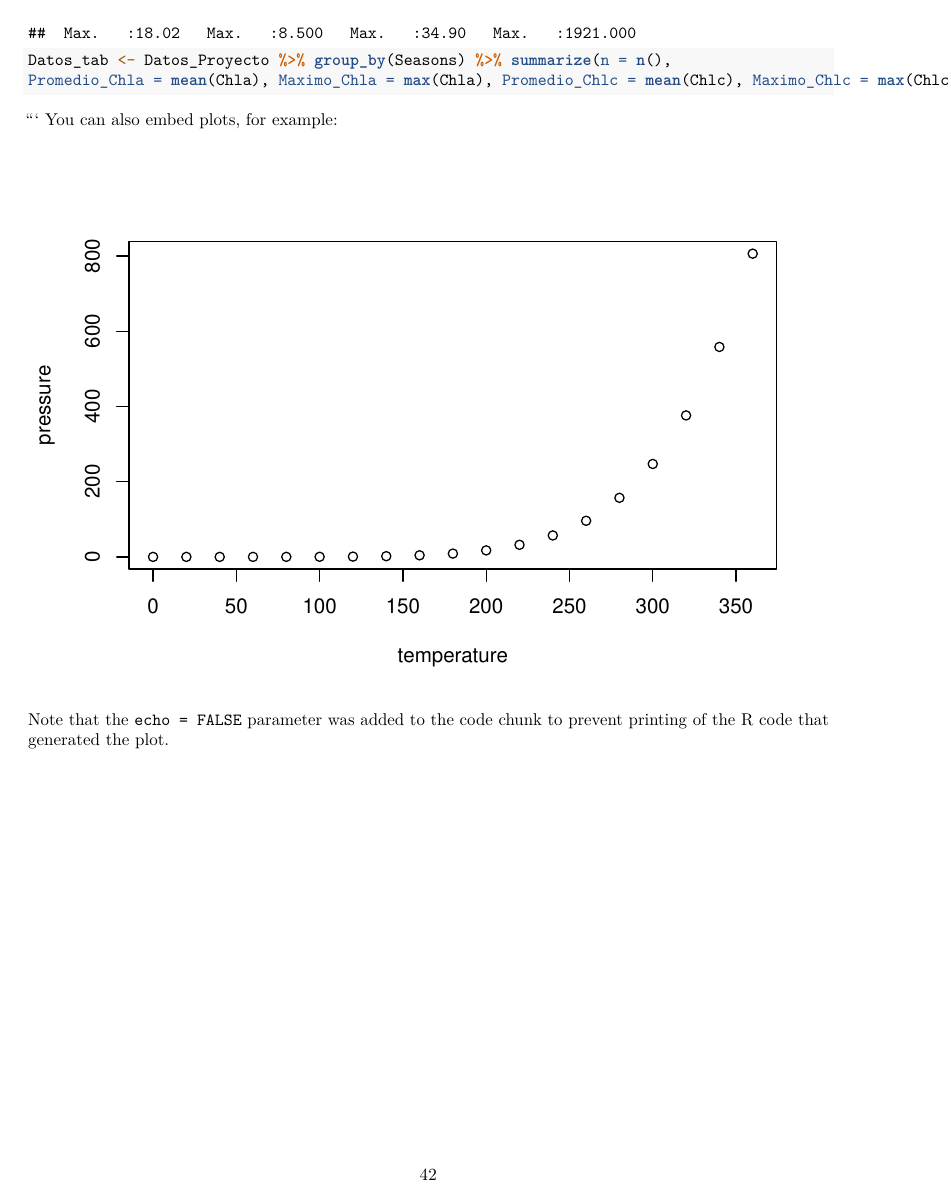
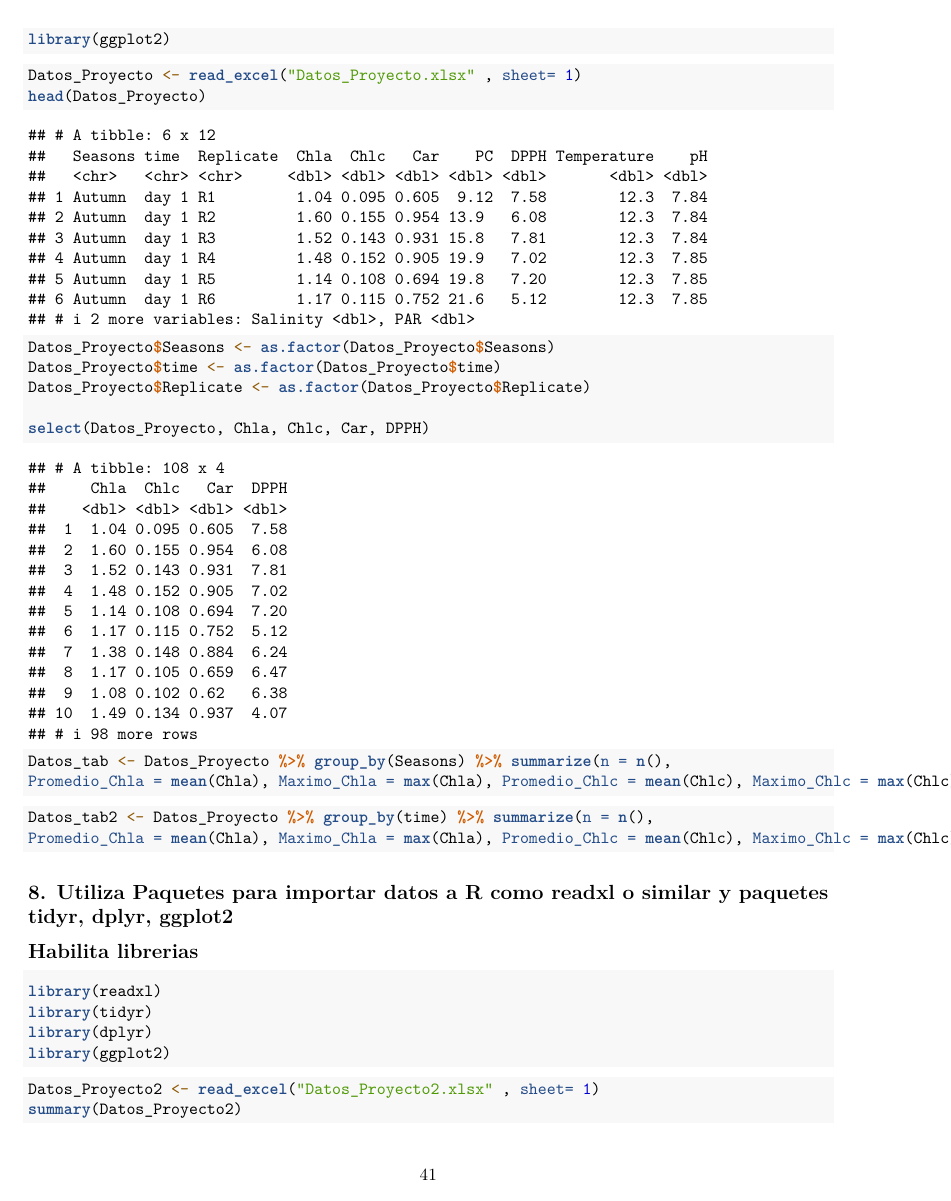
Before and after one commit to PaulaSMCelisPla/Tarea_diplomado, an R Markdown document (Tarea_diplomado_Paula.Rmd): page 42 of 42 before the commit and page 41 of 43 after it. Rendered offline with R 4.5, knitr and Pandoc, then LaTeX, with nearby package versions.

Commit message:
Actualiza Tarea para entrega 04/10/2022

````diff
--- a/Tarea_diplomado_Paula.Rmd
+++ b/Tarea_diplomado_Paula.Rmd
@@ -167,8 +167,9 @@ library(dplyr)
 library(ggplot2)
 ```
 
-
 ```{r}
+Datos_Proyecto <- read_excel("Datos_Proyecto.xlsx" , sheet= 1)
+head(Datos_Proyecto)
 Datos_Proyecto$Seasons <- as.factor(Datos_Proyecto$Seasons)
 Datos_Proyecto$time <- as.factor(Datos_Proyecto$time)
 Datos_Proyecto$Replicate <- as.factor(Datos_Proyecto$Replicate)
@@ -176 +176,3 @@ summary(Datos_Proyecto)
 
+select(Datos_Proyecto, Chla, Chlc, Car, DPPH)
+
@@ -179,10 +179,26 @@ summary(messy)
 ```
-
 ```{r}
 Datos_tab <- Datos_Proyecto %>% group_by(Seasons) %>% summarize(n = n(),
 Promedio_Chla = mean(Chla), Maximo_Chla = max(Chla), Promedio_Chlc = mean(Chlc), Maximo_Chlc = max(Chlc), Promedio_Car = mean(Car), Maximo_Car = max(Car), Promedio_PC = mean(PC), Maximo_PC = max(PC), Promedio_DPPH = mean(DPPH), Maximo_DPPH = max(DPPH), Promedio_Temperature = mean(Temperature), Maximo_Temperature = max(Temperature),Promedio_pH = mean(pH), Maximo_pH = max(pH), Promedio_Salinity = mean(Salinity), Maximo_Salinity = max(Salinity), Promedio_PAR = mean(PAR), Maximo_PAR = max(PAR))
 ```
 
 
+```{r}
+Datos_tab2 <- Datos_Proyecto %>% group_by(time) %>% summarize(n = n(),
+Promedio_Chla = mean(Chla), Maximo_Chla = max(Chla), Promedio_Chlc = mean(Chlc), Maximo_Chlc = max(Chlc), Promedio_Car = mean(Car), Maximo_Car = max(Car), Promedio_PC = mean(PC), Maximo_PC = max(PC), Promedio_DPPH = mean(DPPH), Maximo_DPPH = max(DPPH), Promedio_Temperature = mean(Temperature), Maximo_Temperature = max(Temperature),Promedio_pH = mean(pH), Maximo_pH = max(pH), Promedio_Salinity = mean(Salinity), Maximo_Salinity = max(Salinity), Promedio_PAR = mean(PAR), Maximo_PAR = max(PAR))
+```
 
+## 8. Utiliza Paquetes para importar datos a R como readxl o similar y paquetes tidyr, dplyr, ggplot2
 
+## Habilita librerias
+
+```{r}
+library(readxl)
+library(tidyr)
+library(dplyr)
+library(ggplot2)
+```
+
+```{r}
+Datos_Proyecto2 <- read_excel("Datos_Proyecto2.xlsx" , sheet= 1)
+summary(Datos_Proyecto2)
````
Also changed, not shown: Datos_Proyecto.xlsx, Datos_Proyecto2.xlsx (added), Tarea_diplomado_Paula.Rmd (18 more changed lines).
